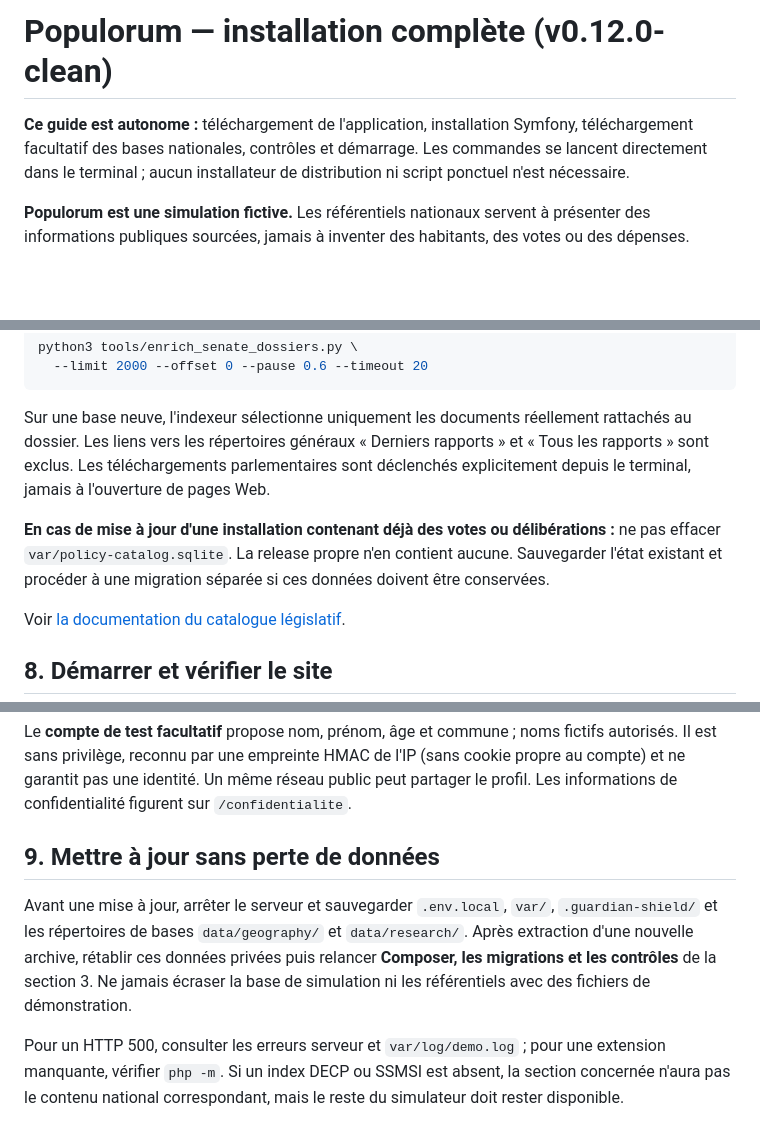
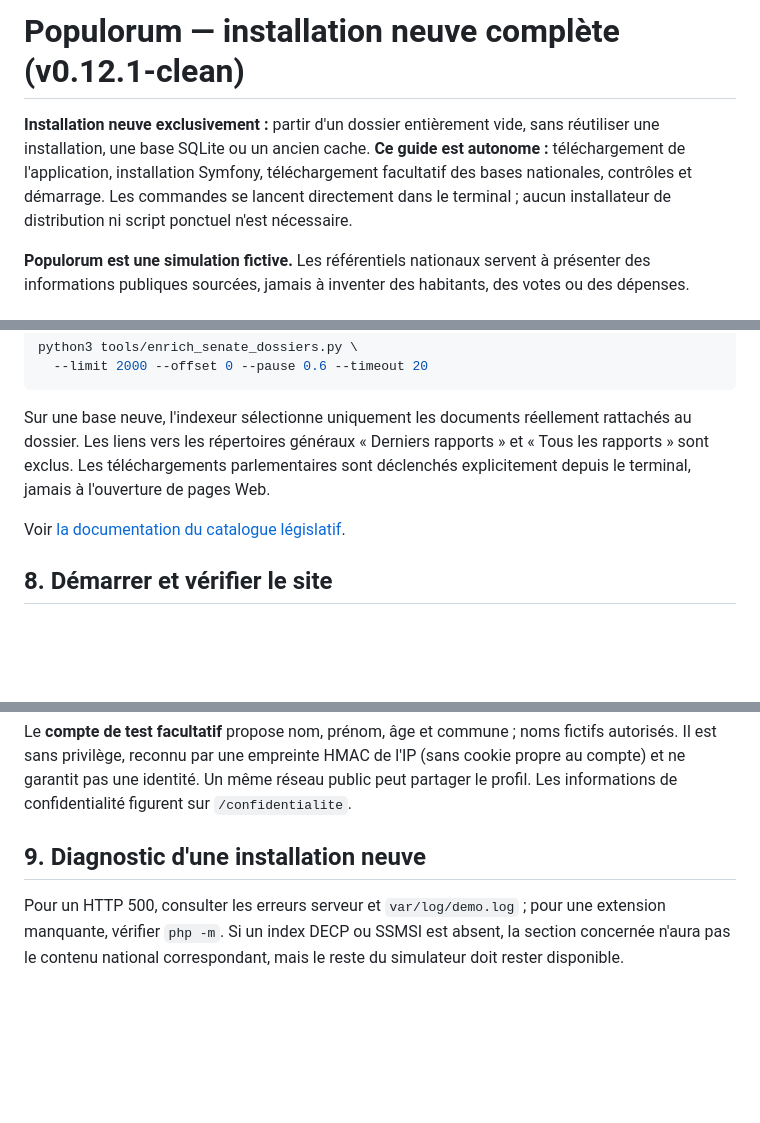
Before and after one commit to PsiGuardian/Populorum, a Markdown page: LIRE_AVANT_INSTALLATION.md, 3 parts joined by grey strips. Drawn GitHub-style; blank space fills up the shorter version.

```diff
--- a/LIRE_AVANT_INSTALLATION.md
+++ b/LIRE_AVANT_INSTALLATION.md
@@ -1,6 +1,6 @@
-# Populorum — installation complète (v0.12.0-clean)
+# Populorum — installation neuve complète (v0.12.1-clean)
 
-**Ce guide est autonome :** téléchargement de l'application, installation Symfony, téléchargement facultatif des bases nationales, contrôles et démarrage. Les commandes se lancent directement dans le terminal ; aucun installateur de distribution ni script ponctuel n'est nécessaire.
+**Installation neuve exclusivement :** partir d'un dossier entièrement vide, sans réutiliser une installation, une base SQLite ou un ancien cache. **Ce guide est autonome :** téléchargement de l'application, installation Symfony, téléchargement facultatif des bases nationales, contrôles et démarrage. Les commandes se lancent directement dans le terminal ; aucun installateur de distribution ni script ponctuel n'est nécessaire.
 
 **Populorum est une simulation fictive.** Les référentiels nationaux servent à présenter des informations publiques sourcées, jamais à inventer des habitants, des votes ou des dépenses.
 
@@ -210,11 +209,6 @@ réellement rattachés au dossier. Les liens vers les répertoires généraux
 Les téléchargements parlementaires sont déclenchés explicitement depuis
 le terminal, jamais à l'ouverture de pages Web.
 
-**En cas de mise à jour d'une installation contenant déjà des votes ou
-délibérations :** ne pas effacer `var/policy-catalog.sqlite`. La release
-propre n'en contient aucune. Sauvegarder l'état existant et procéder à une
-migration séparée si ces données doivent être conservées.
-
 Voir [la documentation du catalogue législatif](apps/symfony/docs/POLICY_CATALOG.md).
 
 ## 8. Démarrer et vérifier le site
@@ -229,9 +223,7 @@ Ouvrir dans le navigateur : **http://127.0.0.1:5412/**, puis `/communes`, `/conv
 
 Le **compte de test facultatif** propose nom, prénom, âge et commune ; noms fictifs autorisés. Il est sans privilège, reconnu par une empreinte HMAC de l'IP (sans cookie propre au compte) et ne garantit pas une identité. Un même réseau public peut partager le profil. Les informations de confidentialité figurent sur `/confidentialite`.
 
-## 9. Mettre à jour sans perte de données
-
-Avant une mise à jour, arrêter le serveur et sauvegarder `.env.local`, `var/`, `.guardian-shield/` et les répertoires de bases `data/geography/` et `data/research/`. Après extraction d'une nouvelle archive, rétablir ces données privées puis relancer **Composer, les migrations et les contrôles** de la section 3. Ne jamais écraser la base de simulation ni les référentiels avec des fichiers de démonstration.
+## 9. Diagnostic d'une installation neuve
 
 Pour un HTTP 500, consulter les erreurs serveur et `var/log/demo.log` ; pour une extension manquante, vérifier `php -m`. Si un index DECP ou SSMSI est absent, la section concernée n'aura pas le contenu national correspondant, mais le reste du simulateur doit rester disponible.
 
```
Also changed, not shown: other parts of LIRE_AVANT_INSTALLATION.md (+20 -21 lines).
